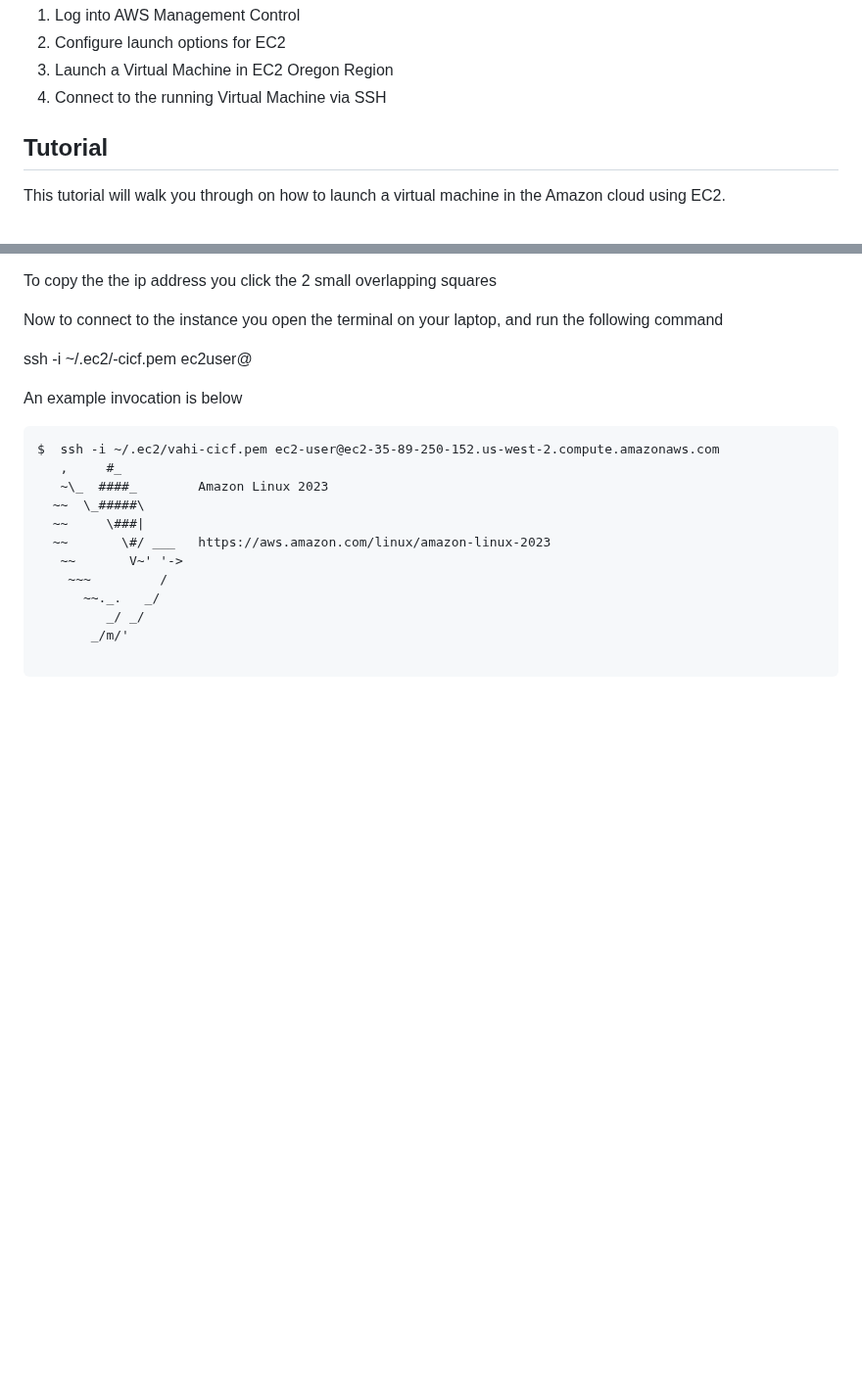
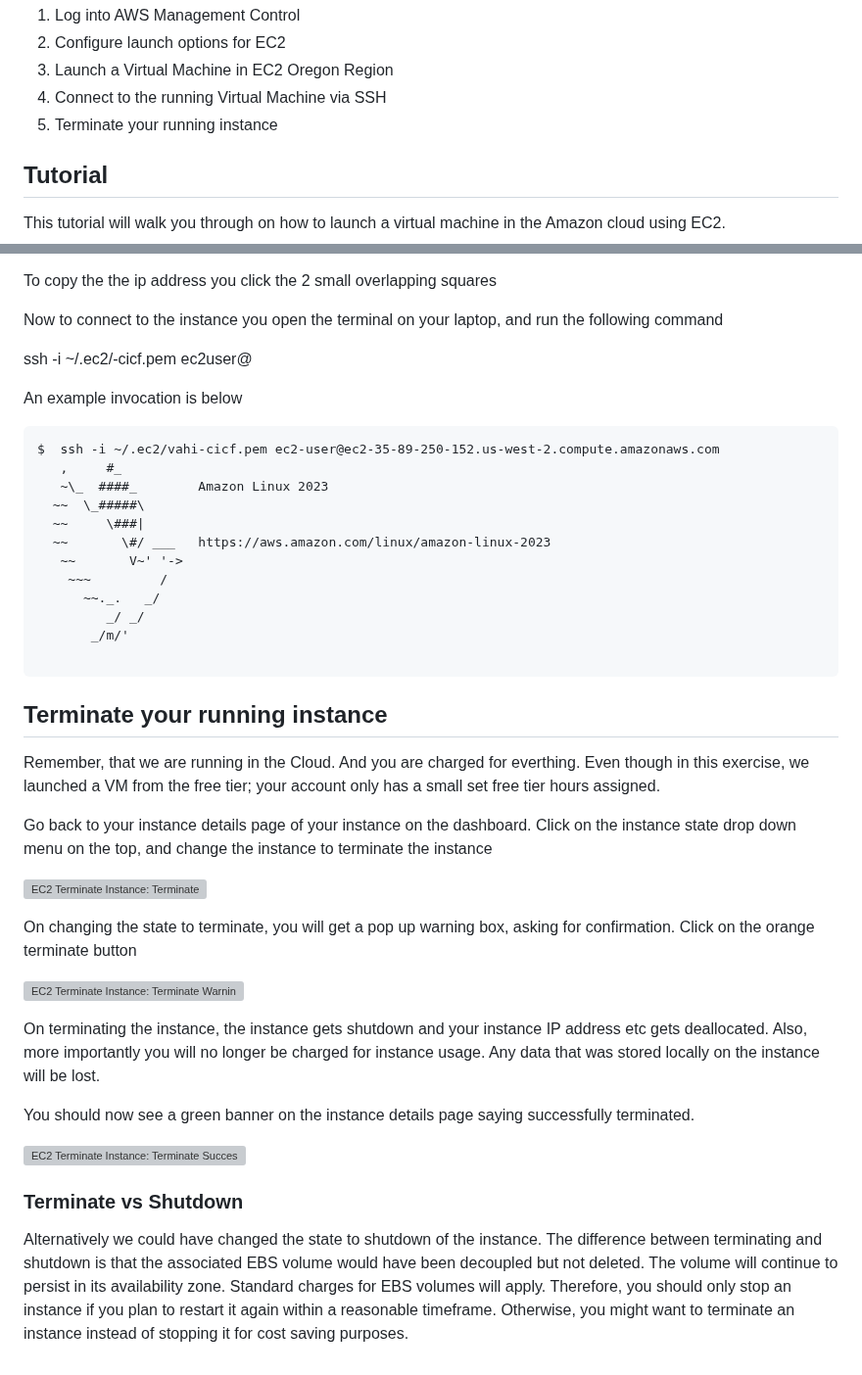
Before and after one commit to ci-compass/cicf, a Markdown page: week6/README.md, 2 parts joined by grey strips. Shown at 98% size. Rendered like a GitHub page; blank space fills up the shorter version; grey boxes are pictures that could not be loaded.

Commit message:
Update README.md
added terminate description

````diff
--- a/week6/README.md
+++ b/week6/README.md
@@ -13,6 +13,7 @@ The goals for the week 6 lab are to:
 2. Configure launch options for EC2
 3. Launch a Virtual Machine in EC2 Oregon Region
 4. Connect to the running Virtual Machine via SSH
+5. Terminate your running instance
 
 ## Tutorial
 
@@ -221,3 +222,40 @@ $  ssh -i ~/.ec2/vahi-cicf.pem ec2-user@ec2-35-89-250-152.us-west-2.compute.amaz
        _/m/'
 
 ```
+
+## Terminate your running instance
+
+Remember, that we are running in the Cloud. And you are charged for everthing.
+Even though in this exercise, we launched a VM from the free tier; your account
+only has a small set free tier hours assigned.
+
+Go back to your instance details page of your instance on the dashboard.
+Click on the instance state drop down menu on the top, and change the
+instance to terminate the instance
+
+![EC2 Terminate Instance: Terminate ](./images/aws-ec2-instance-terminate.png)
+
+On changing the state to terminate, you will get a pop up warning box, asking
+for confirmation. Click on the orange terminate button
+
+![EC2 Terminate Instance: Terminate Warning ](./images/aws-ec2-instance-warning.png)
+
+On terminating the instance, the instance gets shutdown and your instance
+IP address etc gets deallocated. Also, more importantly you will no longer be
+charged for instance usage. Any data that was stored locally on the instance
+will be lost.
+
+You should now see a green banner on the instance details page saying
+successfully terminated.
+
+![EC2 Terminate Instance: Terminate Successful](./images/aws-ec2-instance-successful.png)
+
+### Terminate vs Shutdown
+
+Alternatively we could have changed the state to shutdown of the instance.
+The difference between terminating and shutdown is that the associated EBS
+volume would have been decoupled but not deleted. The volume will continue to
+persist in its availability zone. Standard charges for EBS volumes will apply.
+Therefore, you should only stop an instance if you plan to restart it again
+within a reasonable timeframe. Otherwise, you might want to terminate an instance
+instead of stopping it for cost saving purposes.
````
